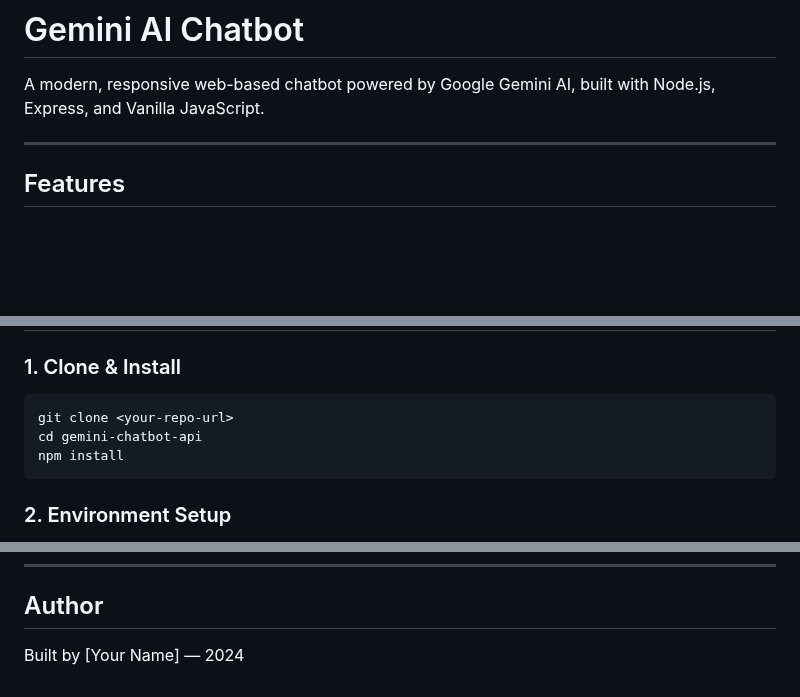
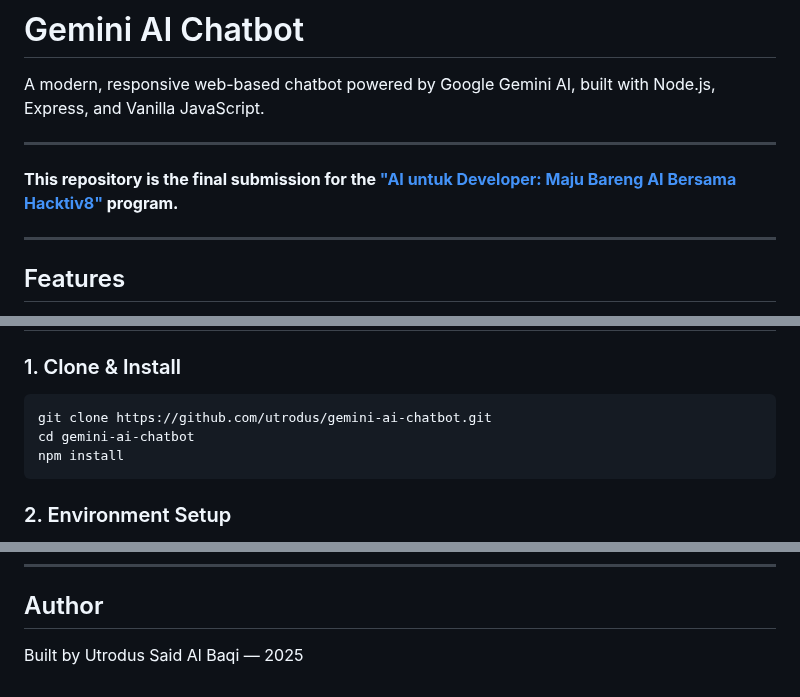
Before and after one commit to utrodus/gemini-ai-chatbot, a Markdown page: README.md, 3 parts joined by grey strips. Rendered like a GitHub page; blank space fills up the shorter version.

Commit message:
docs: Update README with program info and author details

````diff
--- a/README.md
+++ b/README.md
@@ -1,6 +1,10 @@
 # Gemini AI Chatbot
 
 A modern, responsive web-based chatbot powered by Google Gemini AI, built with Node.js, Express, and Vanilla JavaScript.
+
+---
+
+**This repository is the final submission for the ["AI untuk Developer: Maju Bareng AI Bersama Hacktiv8"](https://www.hacktiv8.com/projects/avpn-asia) program.**
 
 ---
 
@@ -38,8 +42,8 @@ gemini-chatbot-api/
 ### 1. Clone & Install
 
 ```bash
-git clone <your-repo-url>
-cd gemini-chatbot-api
+git clone https://github.com/utrodus/gemini-ai-chatbot.git
+cd gemini-ai-chatbot
 npm install
 ```
 
@@ -152,4 +156,4 @@ This project is licensed under the ISC License.
 
 ## Author
 
-Built by [Your Name] — 2024
+Built by Utrodus Said Al Baqi — 2025
````
